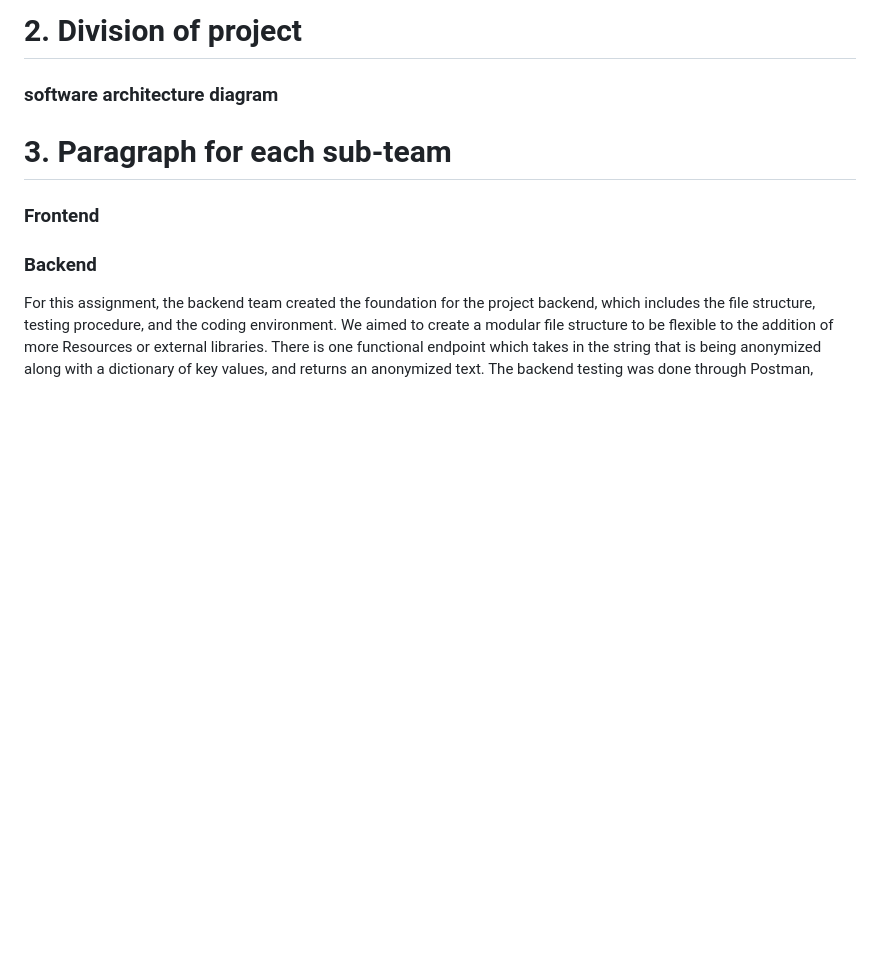
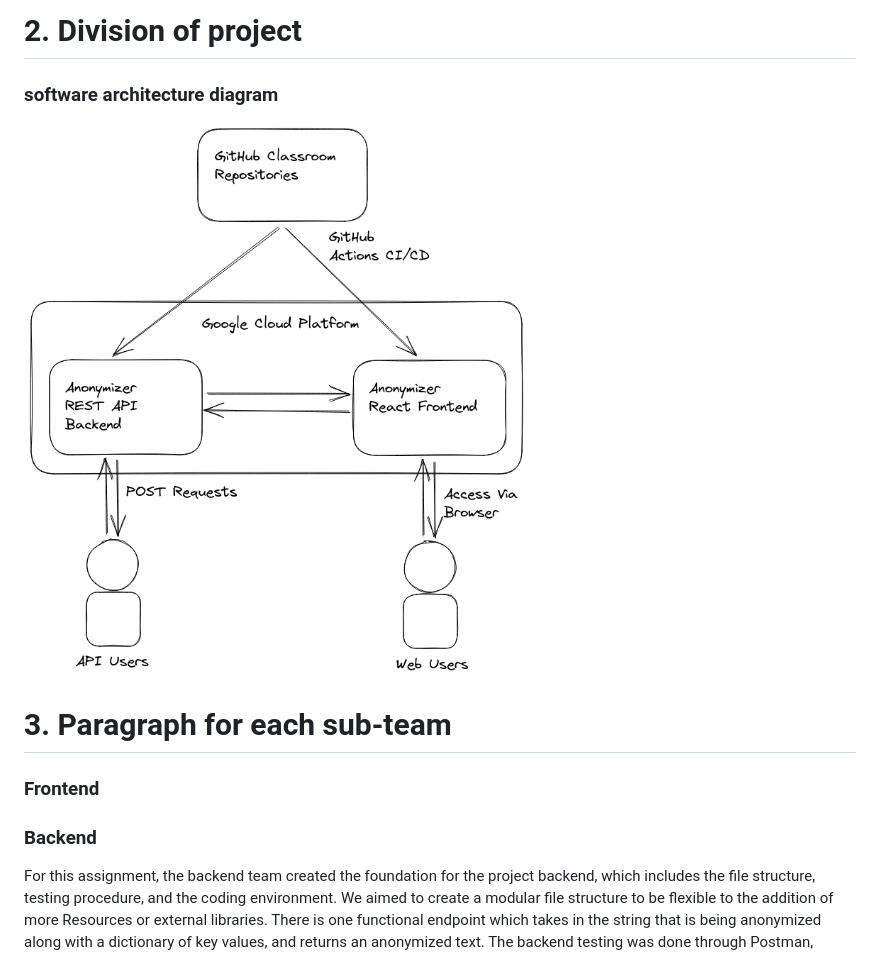
Before and after one commit to rafeerahman/Anonymizer, a Markdown page: team/assignment-2.md, the part around the change. Rendered like a GitHub page; pictures changed too: team/images/software-arch-diag.png (added); blank space fills up the shorter version.

Commit message:
add software architecture diagram

```diff
--- a/team/assignment-2.md
+++ b/team/assignment-2.md
@@ -16,6 +16,8 @@ By providing flexible anonymization methods, we will support our project partner
 
 ### software architecture diagram
 
+![diagram](images/software-arch-diag.png)
+
 # 3. Paragraph for each sub-team
 
 ### Frontend
```
